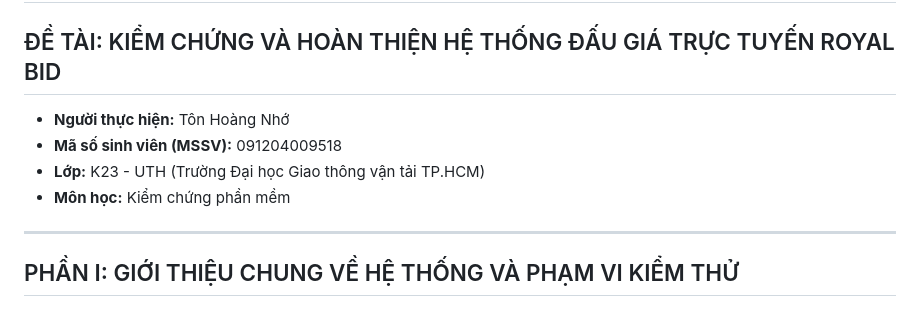
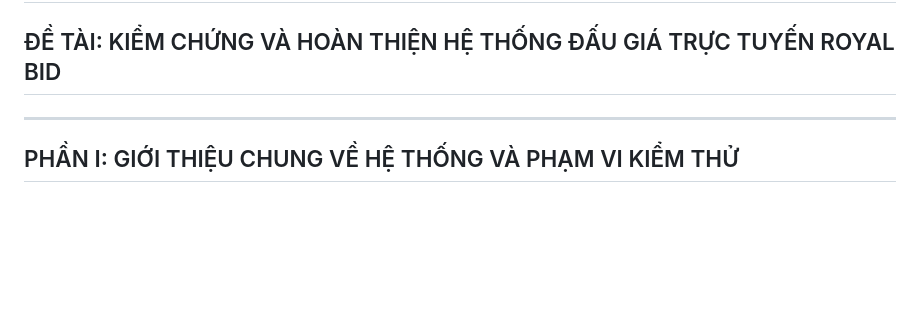
Before and after one commit to tranhuutrong1302/KIEM-CHUNG-PHAN-MEM, a Markdown page: baocaoKTPM.md, the part around the change. GitHub-like rendering; blank space fills up the shorter version.

```diff
--- a/baocaoKTPM.md
+++ b/baocaoKTPM.md
@@ -1,10 +1,7 @@
 # BÁO CÁO BÀI TẬP LỚN MÔN KIỂM CHỨNG PHẦN MỀM
 ## ĐỀ TÀI: KIỂM CHỨNG VÀ HOÀN THIỆN HỆ THỐNG ĐẤU GIÁ TRỰC TUYẾN ROYAL BID
 
-* **Người thực hiện:** Tôn Hoàng Nhớ
-* **Mã số sinh viên (MSSV):** 091204009518
-* **Lớp:** K23 - UTH (Trường Đại học Giao thông vận tải TP.HCM)
-* **Môn học:** Kiểm chứng phần mềm
+
 
 ---
 
```
